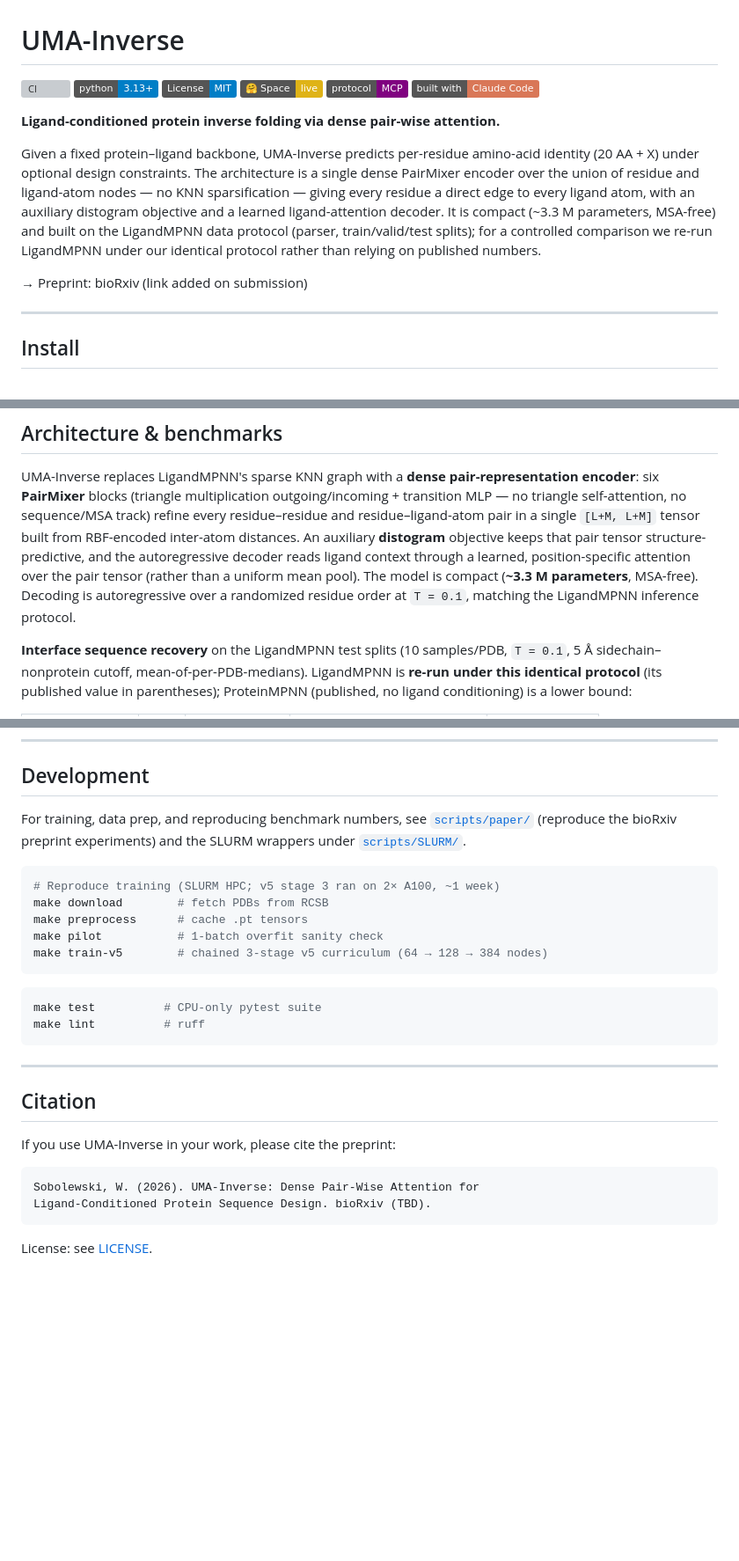
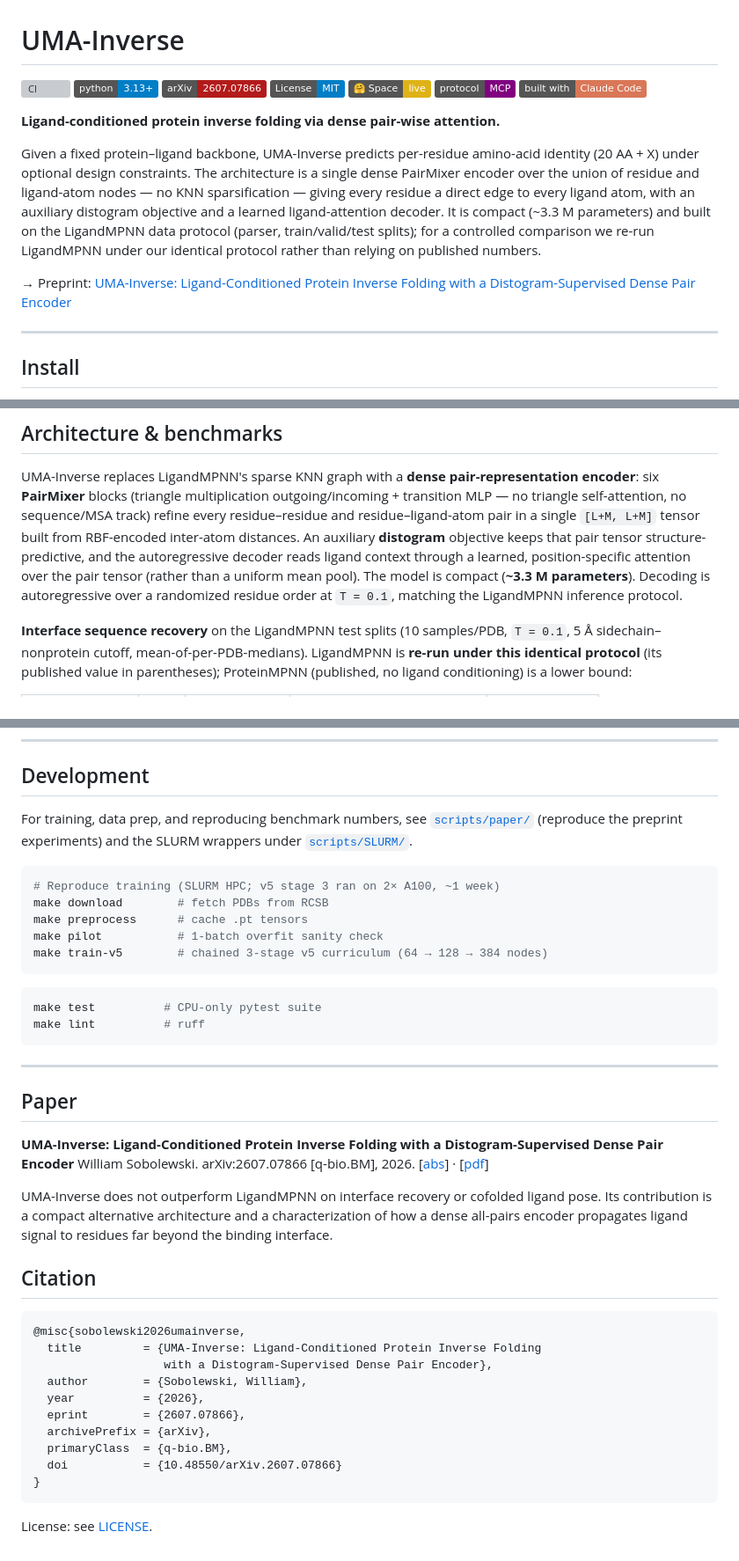
Before and after one commit to WSobo/UMA-Inverse, a Markdown page: README.md, 3 parts joined by grey strips. Shown at 88% size. GitHub-like rendering; badges without logos; blank space fills up the shorter version; grey boxes are pictures that could not be loaded.

Commit message:
Revise README with arXiv link and citation updates
Updated README.md to include new arXiv link and citation details.

````diff
--- a/README.md
+++ b/README.md
@@ -2,6 +2,7 @@
 
 [![CI](https://github.com/WSobo/UMA-Inverse/actions/workflows/ci.yml/badge.svg)](https://github.com/WSobo/UMA-Inverse/actions/workflows/ci.yml)
 [![Python](https://img.shields.io/badge/python-3.13%2B-blue)](https://www.python.org/)
+[![arXiv](https://img.shields.io/badge/arXiv-2607.07866-b31b1b.svg)](https://arxiv.org/abs/2607.07866)
 [![License: MIT](https://img.shields.io/badge/License-MIT-blue.svg)](LICENSE)
 [![Hugging Face Space](https://img.shields.io/badge/%F0%9F%A4%97%20Space-live-yellow)](https://huggingface.co/spaces/WSobo/uma-inverse)
 [![MCP](https://img.shields.io/badge/protocol-MCP-purple)](https://modelcontextprotocol.io)
@@ -9,9 +10,9 @@
 
 **Ligand-conditioned protein inverse folding via dense pair-wise attention.**
 
-Given a fixed protein–ligand backbone, UMA-Inverse predicts per-residue amino-acid identity (20 AA + X) under optional design constraints. The architecture is a single dense PairMixer encoder over the union of residue and ligand-atom nodes — no KNN sparsification — giving every residue a direct edge to every ligand atom, with an auxiliary distogram objective and a learned ligand-attention decoder. It is compact (~3.3 M parameters, MSA-free) and built on the LigandMPNN data protocol (parser, train/valid/test splits); for a controlled comparison we re-run LigandMPNN under our identical protocol rather than relying on published numbers.
+Given a fixed protein–ligand backbone, UMA-Inverse predicts per-residue amino-acid identity (20 AA + X) under optional design constraints. The architecture is a single dense PairMixer encoder over the union of residue and ligand-atom nodes — no KNN sparsification — giving every residue a direct edge to every ligand atom, with an auxiliary distogram objective and a learned ligand-attention decoder. It is compact (~3.3 M parameters) and built on the LigandMPNN data protocol (parser, train/valid/test splits); for a controlled comparison we re-run LigandMPNN under our identical protocol rather than relying on published numbers.
 
-→ Preprint: bioRxiv (link added on submission)
+→ Preprint: [UMA-Inverse: Ligand-Conditioned Protein Inverse Folding with a Distogram-Supervised Dense Pair Encoder](https://doi.org/10.48550/arXiv.2607.07866)
 
 ---
 
@@ -253,7 +254,7 @@ self-attention, no sequence/MSA track) refine every residue–residue and residu
 single `[L+M, L+M]` tensor built from RBF-encoded inter-atom distances. An auxiliary **distogram**
 objective keeps that pair tensor structure-predictive, and the autoregressive decoder reads ligand
 context through a learned, position-specific attention over the pair tensor (rather than a uniform
-mean pool). The model is compact (**~3.3 M parameters**, MSA-free). Decoding is autoregressive over a
+mean pool). The model is compact (**~3.3 M parameters**). Decoding is autoregressive over a
 randomized residue order at `T = 0.1`, matching the LigandMPNN inference protocol.
 
 **Interface sequence recovery** on the LigandMPNN test splits (10 samples/PDB, `T = 0.1`, 5 Å
@@ -283,7 +284,7 @@ baseline for ligand-conditioned inverse folding — see the preprint for the ful
 ## Development
 
 For training, data prep, and reproducing benchmark numbers, see [`scripts/paper/`](scripts/paper/)
-(reproduce the bioRxiv preprint experiments) and the SLURM wrappers under [`scripts/SLURM/`](scripts/SLURM/).
+(reproduce the preprint experiments) and the SLURM wrappers under [`scripts/SLURM/`](scripts/SLURM/).
 
 ```bash
 # Reproduce training (SLURM HPC; v5 stage 3 ran on 2× A100, ~1 week)
@@ -300,13 +301,29 @@ make lint          # ruff
 
 ---
 
+## Paper
+
+**UMA-Inverse: Ligand-Conditioned Protein Inverse Folding with a Distogram-Supervised Dense Pair Encoder**
+William Sobolewski. arXiv:2607.07866 [q-bio.BM], 2026.
+[[abs](https://arxiv.org/abs/2607.07866)] · [[pdf](https://arxiv.org/pdf/2607.07866)]
+
+UMA-Inverse does not outperform LigandMPNN on interface recovery or cofolded ligand pose.
+Its contribution is a compact alternative architecture and a characterization of how a dense
+all-pairs encoder propagates ligand signal to residues far beyond the binding interface.
+
 ## Citation
 
-If you use UMA-Inverse in your work, please cite the preprint:
-
-```
-Sobolewski, W. (2026). UMA-Inverse: Dense Pair-Wise Attention for
-Ligand-Conditioned Protein Sequence Design. bioRxiv (TBD).
+```bibtex
+@misc{sobolewski2026umainverse,
+  title         = {UMA-Inverse: Ligand-Conditioned Protein Inverse Folding
+                   with a Distogram-Supervised Dense Pair Encoder},
+  author        = {Sobolewski, William},
+  year          = {2026},
+  eprint        = {2607.07866},
+  archivePrefix = {arXiv},
+  primaryClass  = {q-bio.BM},
+  doi           = {10.48550/arXiv.2607.07866}
+}
 ```
 
 License: see [LICENSE](LICENSE).
````
